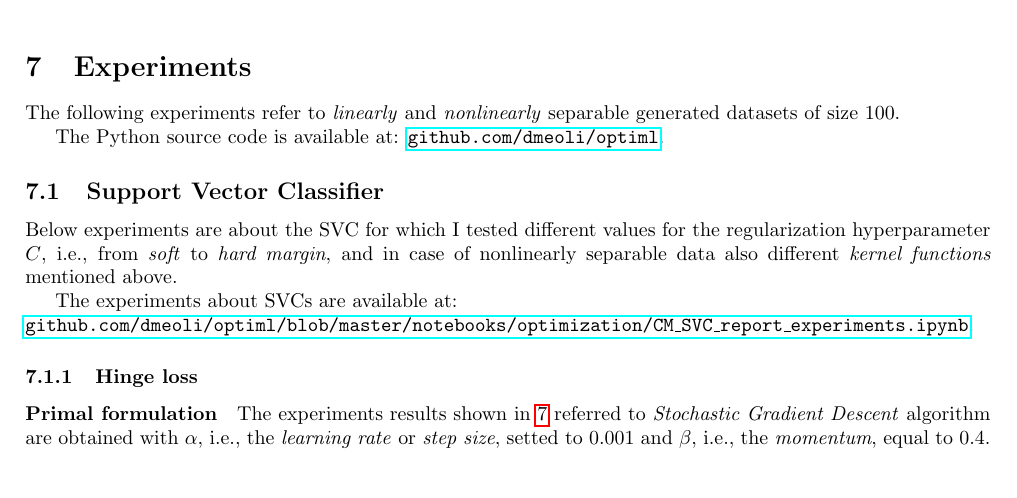
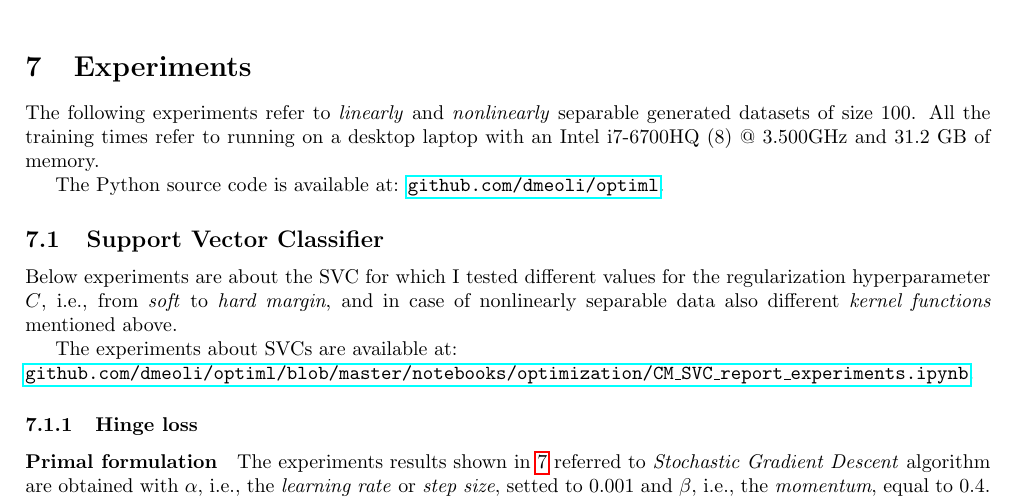
Before and after one commit to dmeoli/optiml, a LaTeX document (notebooks/optimization/tex/CM_report.tex, which reads notebooks/optimization/tex/experiments.tex): part of page 46 of 66, cut so that both start at the same text, the shorter picture padded with empty space. Compiled offline with pdfLaTeX.

Commit message:
updated tex(s)

```diff
--- a/notebooks/optimization/tex/experiments.tex
+++ b/notebooks/optimization/tex/experiments.tex
@@ -1,6 +1,6 @@
 \section{Experiments}
 
-The following experiments refer to \emph{linearly} and \emph{nonlinearly} separable generated datasets of size 100.
+The following experiments refer to \emph{linearly} and \emph{nonlinearly} separable generated datasets of size 100. All the training times refer to running on a desktop laptop with an Intel i7-6700HQ (8) @ 3.500GHz and 31.2 GB of memory.
 
 The Python source code is available at: \href{https://github.com/dmeoli/optiml}{\texttt{github.com/dmeoli/optiml}}.
 
```
Also changed, not shown: notebooks/optimization/tex/CM_report.pdf.
